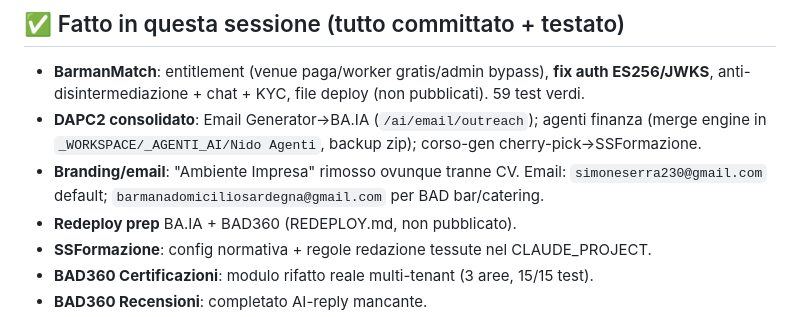
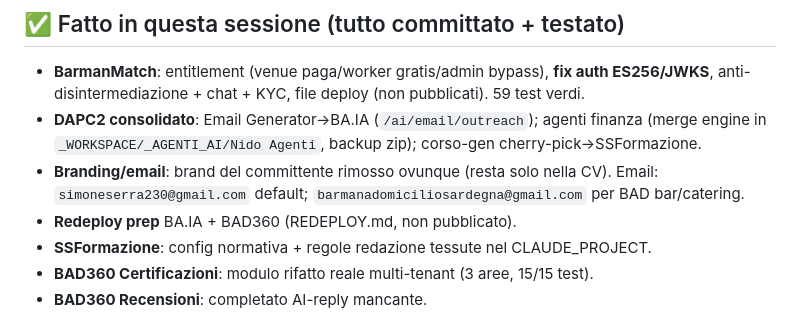
Before and after one commit to simoneserra230-ctrl/skillsolutions-hq, a Markdown page: SCALETTA_PROSSIMA_SESSIONE.md, the part around the change. Rendered like a GitHub page.

```diff
--- a/SCALETTA_PROSSIMA_SESSIONE.md
+++ b/SCALETTA_PROSSIMA_SESSIONE.md
@@ -8,7 +8,7 @@
 ## ✅ Fatto in questa sessione (tutto committato + testato)
 - **BarmanMatch**: entitlement (venue paga/worker gratis/admin bypass), **fix auth ES256/JWKS**, anti-disintermediazione + chat + KYC, file deploy (non pubblicati). 59 test verdi.
 - **DAPC2 consolidato**: Email Generator→BA.IA (`/ai/email/outreach`); agenti finanza (merge engine in `_WORKSPACE/_AGENTI_AI/Nido Agenti`, backup zip); corso-gen cherry-pick→SSFormazione.
-- **Branding/email**: "Ambiente Impresa" rimosso ovunque tranne CV. Email: `simoneserra230@gmail.com` default; `barmanadomiciliosardegna@gmail.com` per BAD bar/catering.
+- **Branding/email**: brand del committente rimosso ovunque (resta solo nella CV). Email: `simoneserra230@gmail.com` default; `barmanadomiciliosardegna@gmail.com` per BAD bar/catering.
 - **Redeploy prep** BA.IA + BAD360 (REDEPLOY.md, non pubblicato).
 - **SSFormazione**: config normativa + regole redazione tessute nel CLAUDE_PROJECT.
 - **BAD360 Certificazioni**: modulo rifatto reale multi-tenant (3 aree, 15/15 test).
```
Also changed, not shown: ANALISI_STRATEGICA_2026.md (+2 -2 lines), ECOSISTEMA.md (+1 -1 lines).
